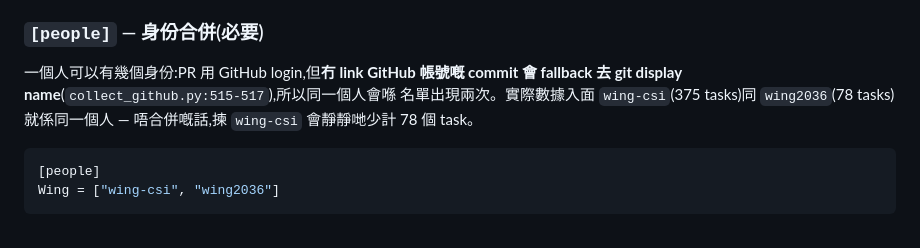
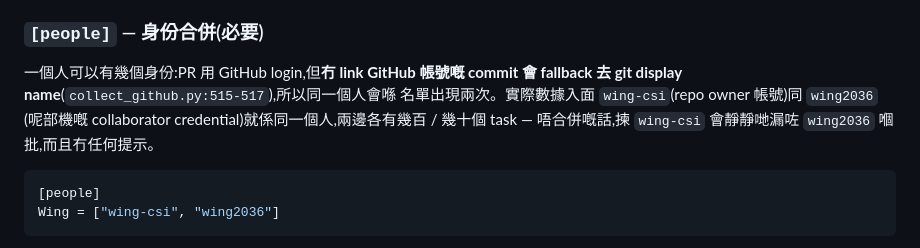
Before and after one commit to wing-csi/ManagementDashboard, a Markdown page: README.md, the part around the change. Drawn GitHub-style.

````diff
--- a/README.md
+++ b/README.md
@@ -419,8 +419,9 @@ masthead 多咗個**貢獻者** `<select>`,揀咗之後成個 dashboard 收窄
 
 一個人可以有幾個身份:PR 用 GitHub login,但**冇 link GitHub 帳號嘅 commit 會
 fallback 去 git display name**(`collect_github.py:515-517`),所以同一個人會喺
-名單出現兩次。實際數據入面 `wing-csi`(375 tasks)同 `wing2036`(78 tasks)
-就係同一個人 — 唔合併嘅話,揀 `wing-csi` 會靜靜哋少計 78 個 task。
+名單出現兩次。實際數據入面 `wing-csi`(repo owner 帳號)同 `wing2036`
+(呢部機嘅 collaborator credential)就係同一個人,兩邊各有幾百 / 幾十個 task —
+唔合併嘅話,揀 `wing-csi` 會靜靜哋漏咗 `wing2036` 嗰批,而且冇任何提示。
 
 ```toml
 [people]
````
Also changed, not shown: plans/2026-07-28-owner-contributor-filter.md (+8 -2 lines), specs/2026-07-28-owner-contributor-filter-design.md (+8 -2 lines).
